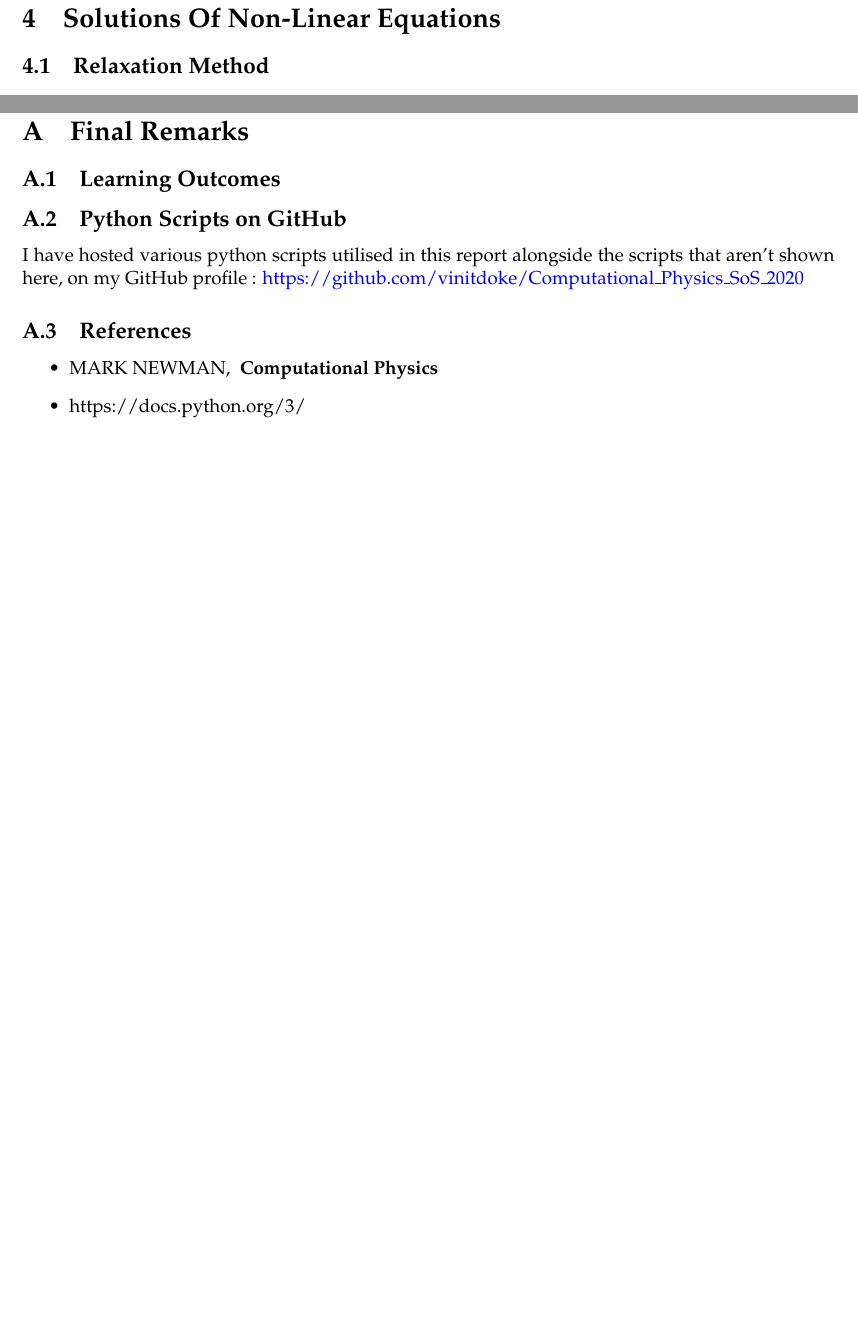
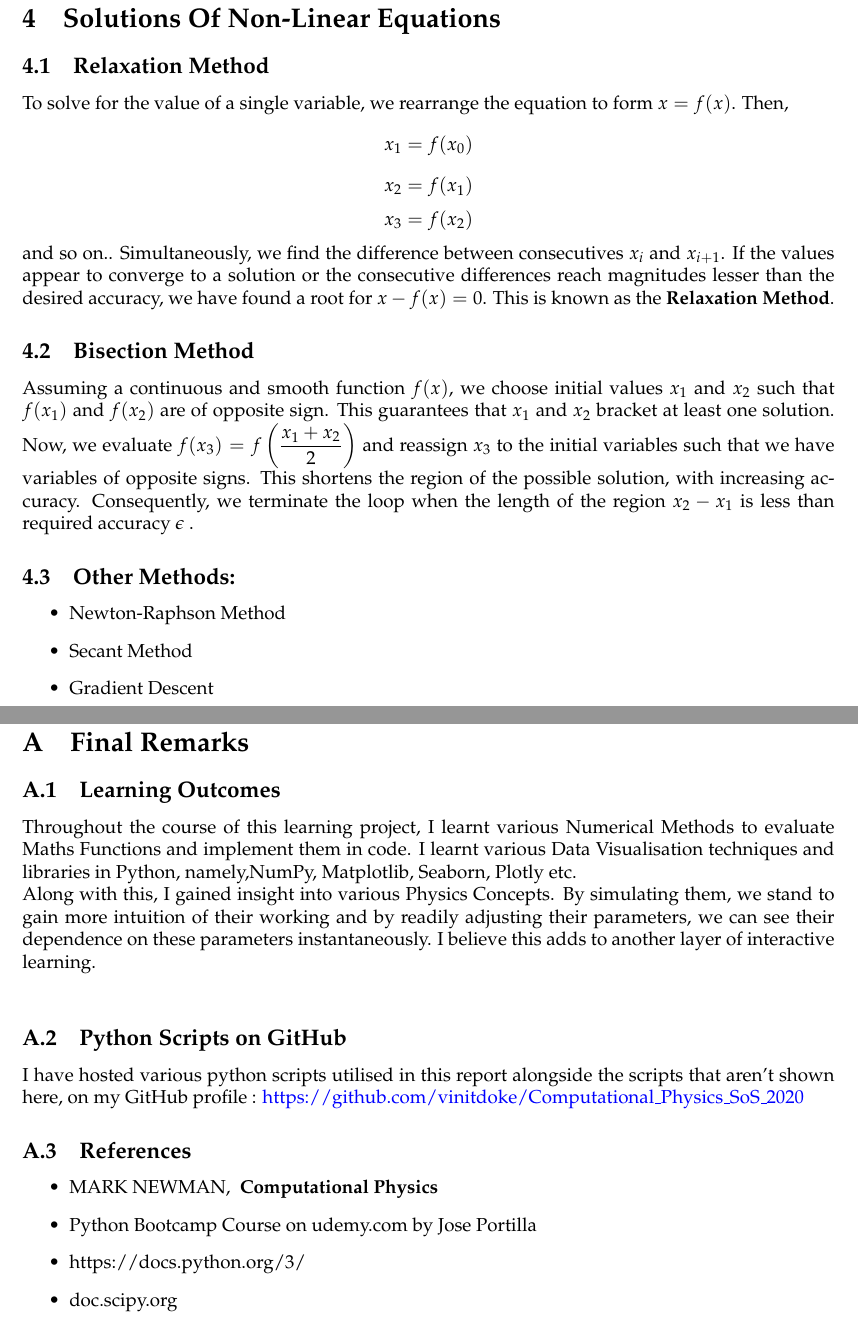
Before and after one commit to vinitdoke/Computational_Physics_SoS_2020, a LaTeX document (Latex/ComputationalPhysics.tex, which reads Latex/Final.tex, Latex/NonLinear.tex): two parts of pages 18 and 27 of 27, joined at a grey line, cut so that both start at the same text, the shorter picture padded with empty space. Compiled offline with pdfLaTeX.

Commit message:
Final Update

```diff
--- a/Latex/Final.tex
+++ b/Latex/Final.tex
@@ -1,12 +1,17 @@
 \section{Final Remarks}
 \subsection{Learning Outcomes}
+Throughout the course of this learning project, I learnt various Numerical Methods to evaluate Maths Functions and implement them in code. I learnt various Data Visualisation techniques and libraries in Python, namely,NumPy, Matplotlib, Seaborn, Plotly etc. \\
+Along with this, I gained insight into various Physics Concepts. By simulating them, we stand to gain more intuition of their working and by readily adjusting their parameters, we can see their dependence on these parameters instantaneously. I believe this adds to another layer of interactive learning. \\
 
 \subsection{Python Scripts on GitHub}
 I have hosted various python scripts utilised in this report alongside the scripts that aren't shown here, on my GitHub profile :  \href{https://github.com/vinitdoke/Computational_Physics_SoS_2020}{https://github.com/vinitdoke/Computational\textunderscore Physics\textunderscore SoS\textunderscore2020}
 \subsection{References}
 \begin{itemize}
 	\item MARK NEWMAN, \textbf{ Computational Physics}
+	\item Python Bootcamp Course on udemy.com by Jose Portilla
 	\item https://docs.python.org/3/
+
+	\item doc.scipy.org
 
 
 \end{itemize}
--- a/Latex/NonLinear.tex
+++ b/Latex/NonLinear.tex
@@ -1,2 +1,14 @@
 \section{Solutions Of Non-Linear Equations}
 \subsection{Relaxation Method}
+To solve for the value of a single variable, we rearrange the equation to form $x = f(x)$. Then, $$x_{1}=f(x_{0})\\$$
+$$x_{2}=f(x_{1}) \\$$
+$$x_{3}=f(x_{2})$$
+and so on.. Simultaneously, we find the difference between consecutives $x_{i}$ and $x_{i+1}$. If the values appear to converge to a solution or the consecutive differences reach magnitudes lesser than the desired accuracy, we have found a root for $x-f(x)=0$. This is known as the \textbf{Relaxation Method}.
+\subsection{Bisection Method}
+Assuming a continuous and smooth function $f(x)$, we choose initial values $x_{1}$ and $x_{2}$ such that $f(x_{1})$ and $f(x_{2})$ are of opposite sign. This guarantees that $x_{1}$ and $x_{2}$ bracket at least one solution. Now, we evaluate $f(x_{3})=f\left(\dfrac{x_{1}+x_{2}}{2}\right)$ and reassign $x_{3}$ to the initial variables such that we have variables of opposite signs. This shortens the region of the possible solution, with increasing accuracy. Consequently, we terminate the loop when the length of the region $x_{2}-x_{1}$ is less than required accuracy $\epsilon$ .
+\subsection{Other Methods:}
+\begin{itemize}
+	\item Newton-Raphson Method
+	\item Secant Method
+	\item Gradient Descent
+\end{itemize}
```
Also changed, not shown: Latex/ComputationalPhysics.tex (+1 -1 lines), Latex/Introduction.tex (+5 -2 lines), Latex/RandomProcesses.tex (+1 -1 lines), Latex/ComputationalPhysics.pdf, 5 other files.
